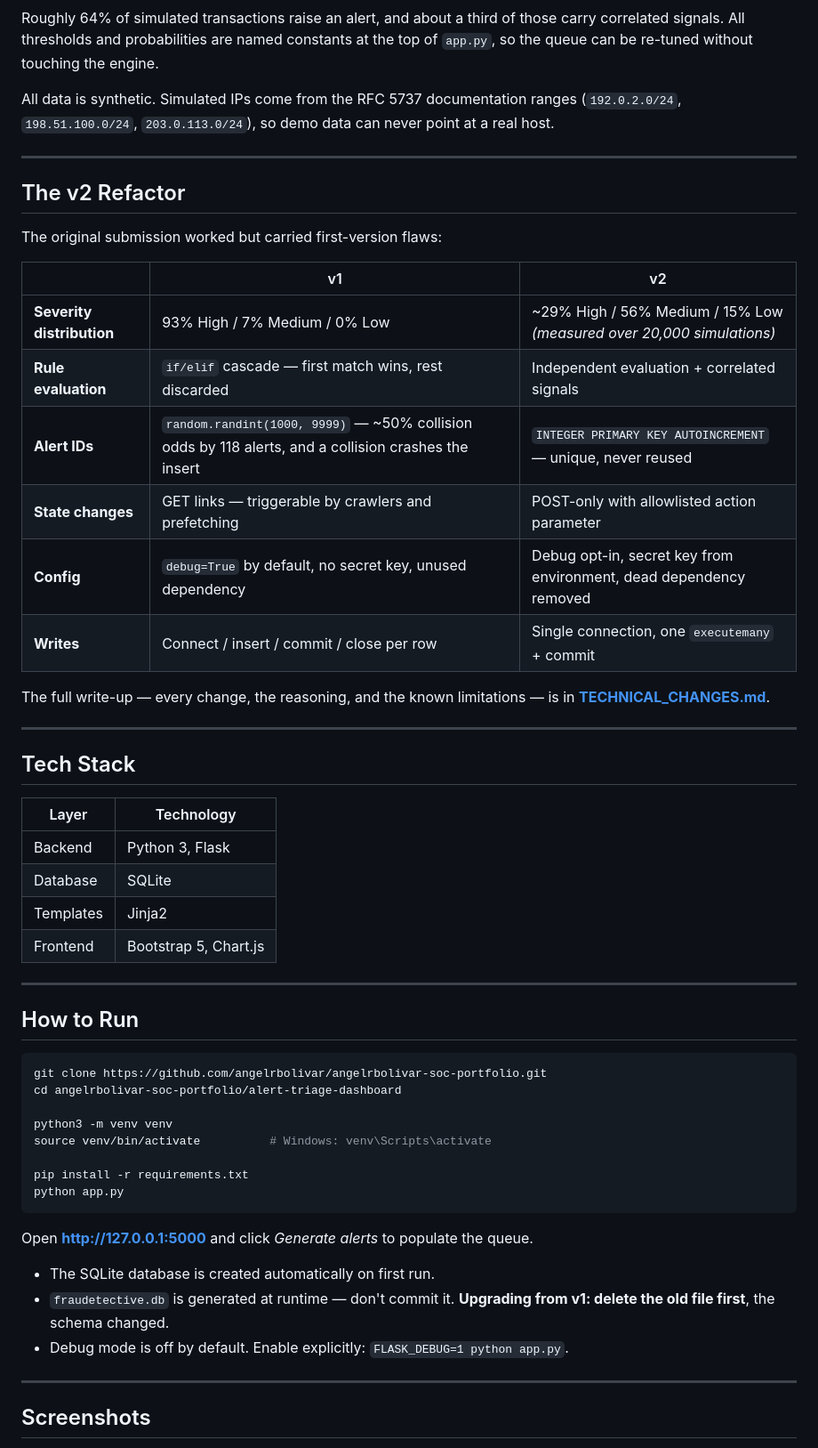
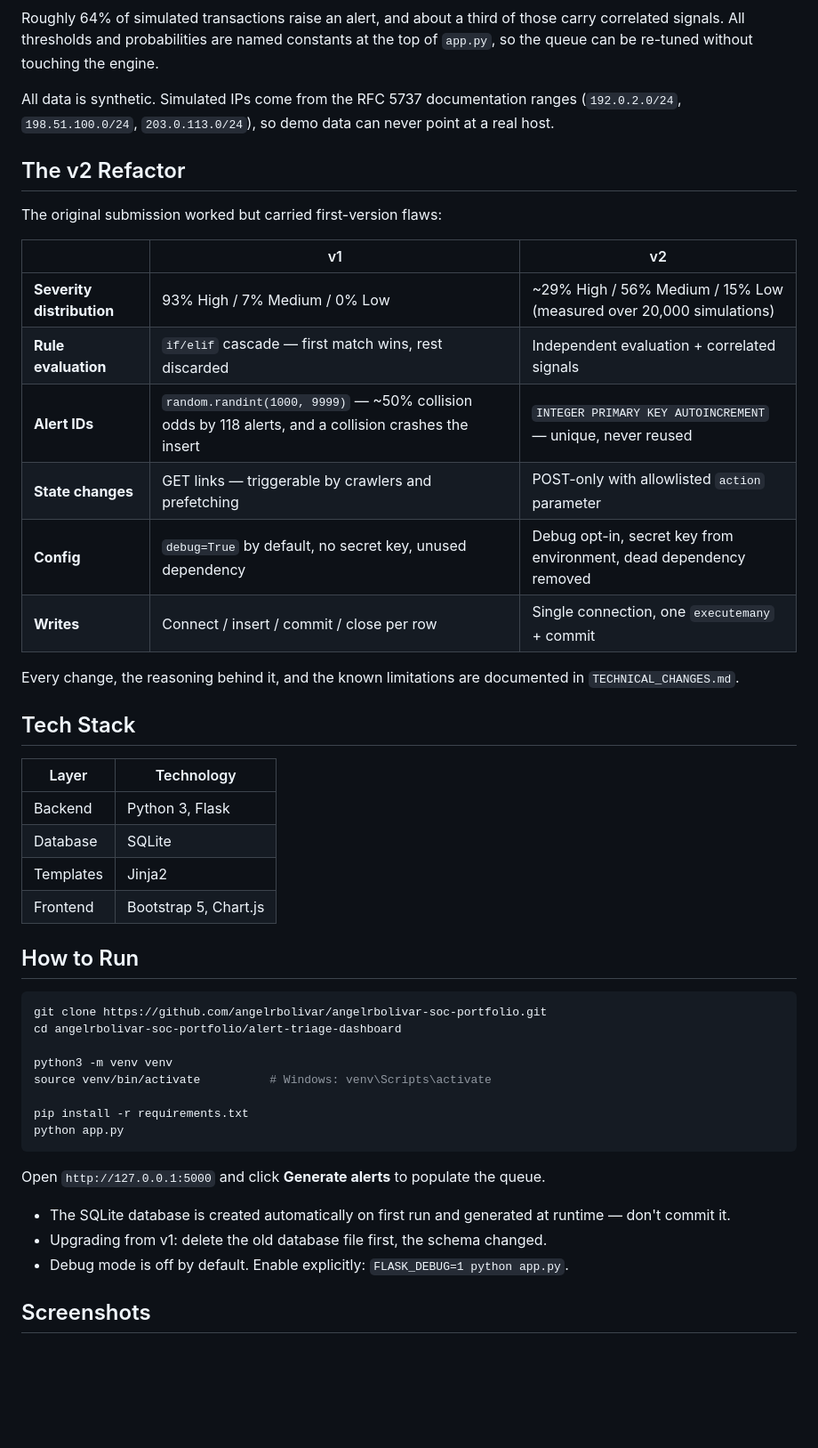
Before and after one commit to angelrbolivar/angelrbolivar-soc-portfolio, a Markdown page: alert-triage-dashboard/README.md, the part around one of its changes. Shown at 89% size. Drawn GitHub-style; blank space fills up the shorter version.

````diff
--- a/alert-triage-dashboard/README.md
+++ b/alert-triage-dashboard/README.md
@@ -48,24 +41,20 @@ Roughly 64% of simulated transactions raise an alert, and about a third of those
 
 All data is synthetic. Simulated IPs come from the RFC 5737 documentation ranges (`192.0.2.0/24`, `198.51.100.0/24`, `203.0.113.0/24`), so demo data can never point at a real host.
 
----
-
 ## The v2 Refactor
 
 The original submission worked but carried first-version flaws:
 
 | | v1 | v2 |
 |---|---|---|
-| **Severity distribution** | 93% High / 7% Medium / 0% Low | ~29% High / 56% Medium / 15% Low *(measured over 20,000 simulations)* |
+| **Severity distribution** | 93% High / 7% Medium / 0% Low | ~29% High / 56% Medium / 15% Low (measured over 20,000 simulations) |
 | **Rule evaluation** | `if/elif` cascade — first match wins, rest discarded | Independent evaluation + correlated signals |
 | **Alert IDs** | `random.randint(1000, 9999)` — ~50% collision odds by 118 alerts, and a collision crashes the insert | `INTEGER PRIMARY KEY AUTOINCREMENT` — unique, never reused |
-| **State changes** | GET links — triggerable by crawlers and prefetching | POST-only with allowlisted action parameter |
+| **State changes** | GET links — triggerable by crawlers and prefetching | POST-only with allowlisted `action` parameter |
 | **Config** | `debug=True` by default, no secret key, unused dependency | Debug opt-in, secret key from environment, dead dependency removed |
 | **Writes** | Connect / insert / commit / close per row | Single connection, one `executemany` + commit |
 
-The full write-up — every change, the reasoning, and the known limitations — is in **[TECHNICAL_CHANGES.md](TECHNICAL_CHANGES.md)**.
-
----
+Every change, the reasoning behind it, and the known limitations are documented in `TECHNICAL_CHANGES.md`.
 
 ## Tech Stack
 
@@ -75,8 +64,6 @@ The full write-up — every change, the reasoning, and the known limitations —
 | Database | SQLite |
 | Templates | Jinja2 |
 | Frontend | Bootstrap 5, Chart.js |
-
----
 
 ## How to Run
 
@@ -91,13 +78,11 @@ pip install -r requirements.txt
 python app.py
 ```
 
-Open **http://127.0.0.1:5000** and click *Generate alerts* to populate the queue.
+Open `http://127.0.0.1:5000` and click **Generate alerts** to populate the queue.
 
-- The SQLite database is created automatically on first run.
-- `fraudetective.db` is generated at runtime — don't commit it. **Upgrading from v1: delete the old file first**, the schema changed.
+- The SQLite database is created automatically on first run and generated at runtime — don't commit it.
+- Upgrading from v1: delete the old database file first, the schema changed.
 - Debug mode is off by default. Enable explicitly: `FLASK_DEBUG=1 python app.py`.
-
----
 
 ## Screenshots
 
````
Also changed, not shown: other parts of alert-triage-dashboard/README.md (+21 -54 lines).
